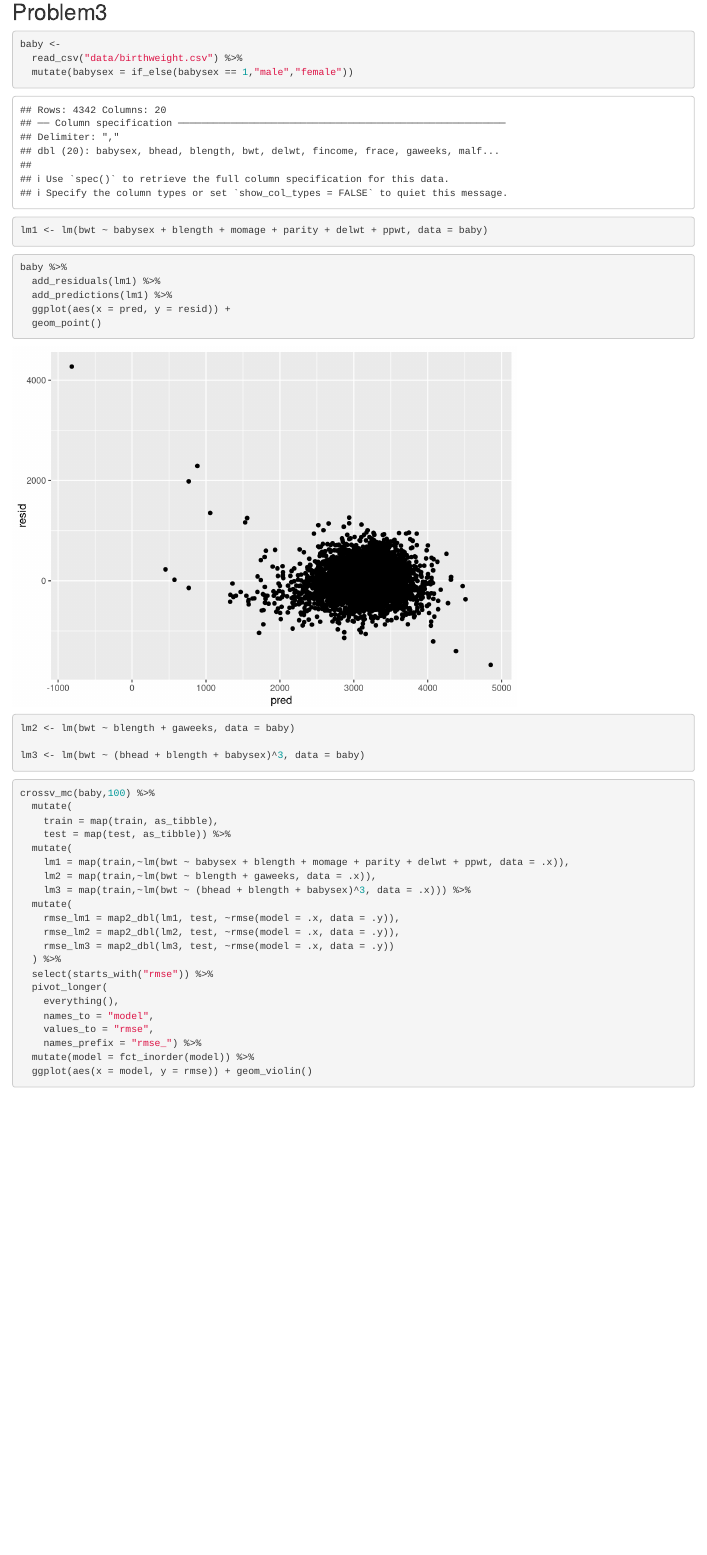
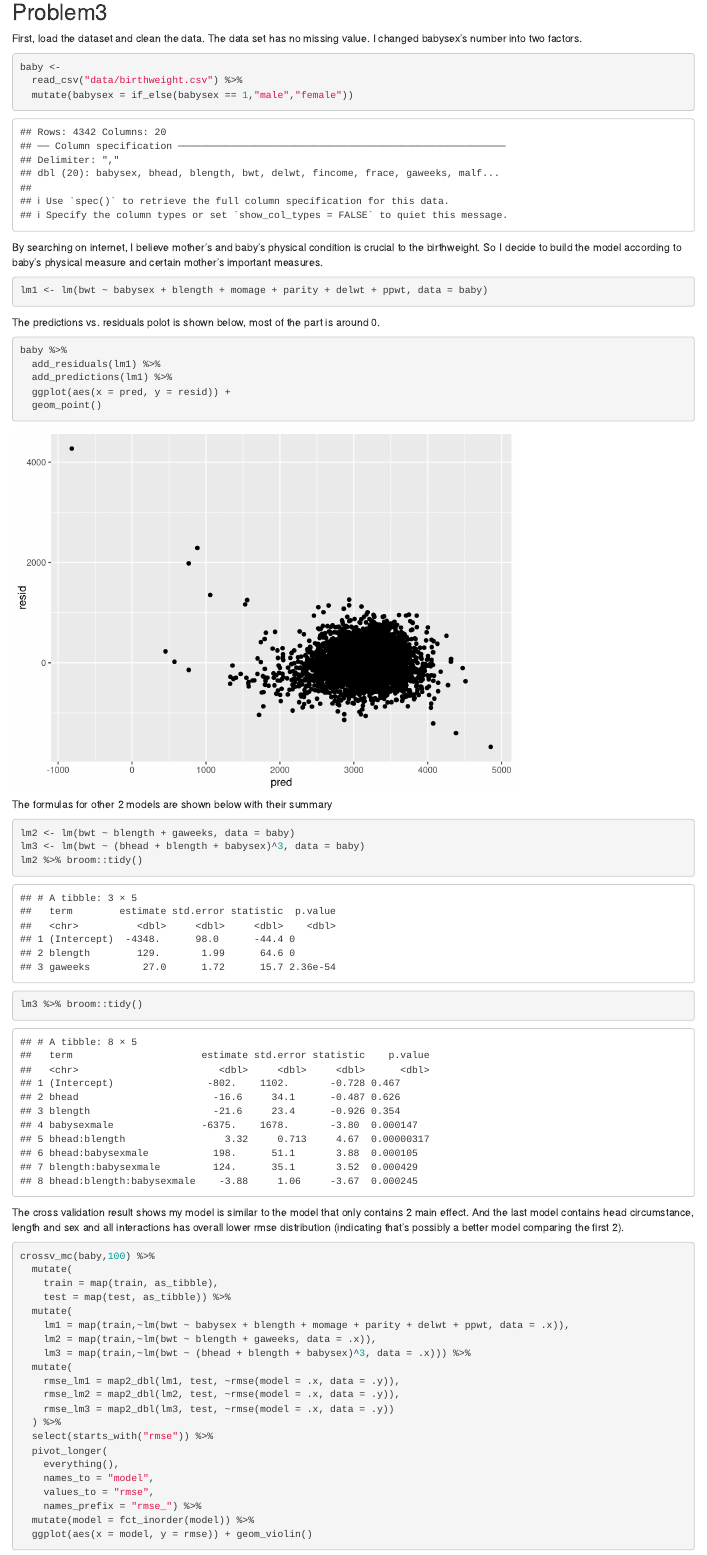
Before and after one commit to YixuanJiao04/p8105_hw6_yj2752, an R Markdown document (p8105_hw6_yj2752.Rmd): the page in a window 1100 px wide, from 1890 px down. Rendered offline with R 4.5, knitr and Pandoc, with nearby package versions; code that draws random numbers runs with fixed seeds of ours; some code elsewhere in the file could not run offline.

Commit message:
writing explanation for problem3

````diff
--- a/p8105_hw6_yj2752.Rmd
+++ b/p8105_hw6_yj2752.Rmd
@@ -70,17 +70,17 @@ homicide %>%
 ```
 
 ## Problem3
-
+First, load the dataset and clean the data. The data set has no missing value. I changed babysex's number into two factors.
 ```{r}
 baby <-
   read_csv("data/birthweight.csv") %>%
   mutate(babysex = if_else(babysex == 1,"male","female"))
 ```
-
+By searching on internet, I believe mother's and baby's physical condition is crucial to the birthweight. So I decide to build the model according to baby's physical measure and certain mother's important measures.
 ```{r}
 lm1 <- lm(bwt ~ babysex + blength + momage + parity + delwt + ppwt, data = baby)
 ```
-
+The predictions vs. residuals polot is shown below, most of the part is around 0.
 ```{r}
 baby %>%
   add_residuals(lm1) %>%
@@ -88,13 +88,14 @@ baby %>%
   ggplot(aes(x = pred, y = resid)) +
   geom_point()
 ```
-
+The formulas for other 2 models are shown below with their summary
 ```{r}
 lm2 <- lm(bwt ~ blength + gaweeks, data = baby)
-
 lm3 <- lm(bwt ~ (bhead + blength + babysex)^3, data = baby)
+lm2 %>% broom::tidy()
+lm3 %>% broom::tidy()
 ```
-
+The cross validation result shows my model is similar to the model that only contains 2 main effect. And the last model contains head circumstance, length and sex and all interactions has overall lower rmse distribution (indicating that's possibly a better model comparing the first 2).
 ```{r}
 crossv_mc(baby,100) %>%
   mutate(
````
